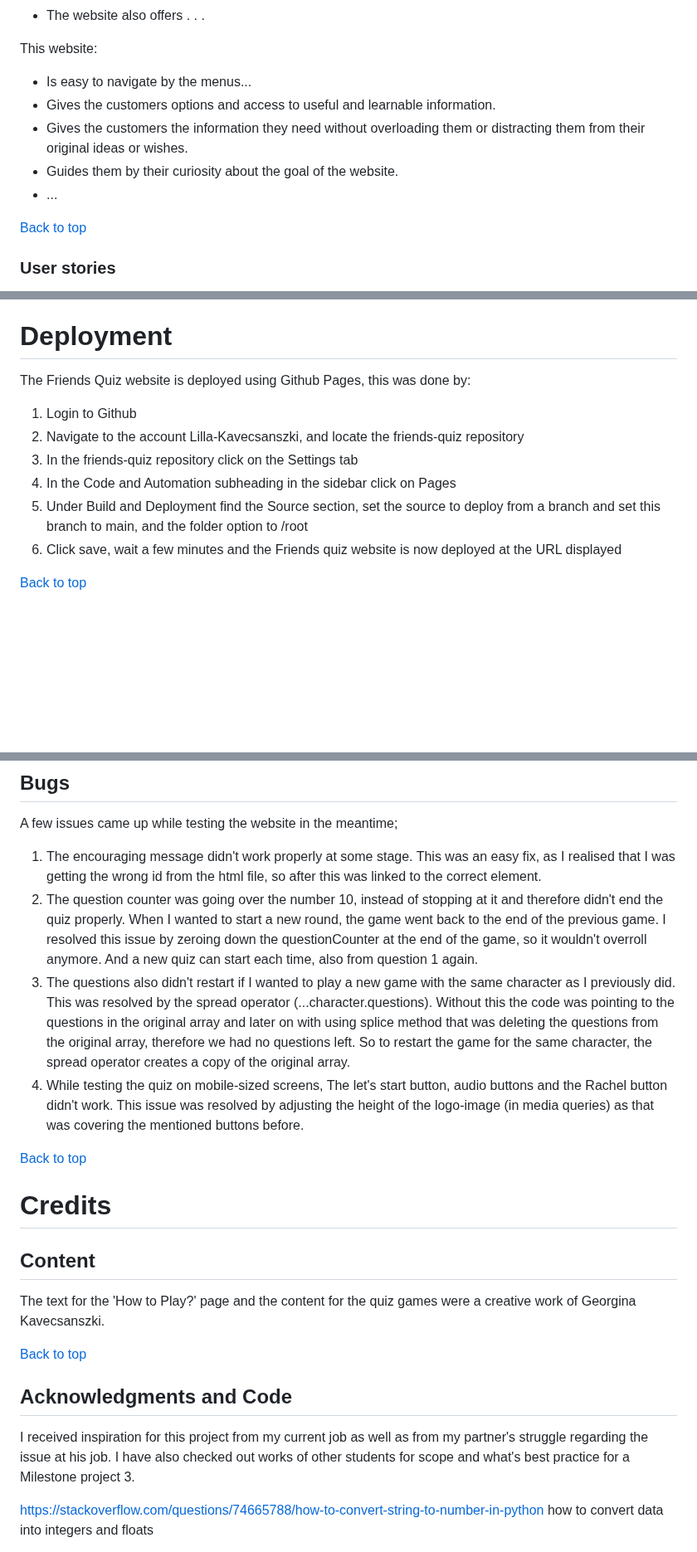
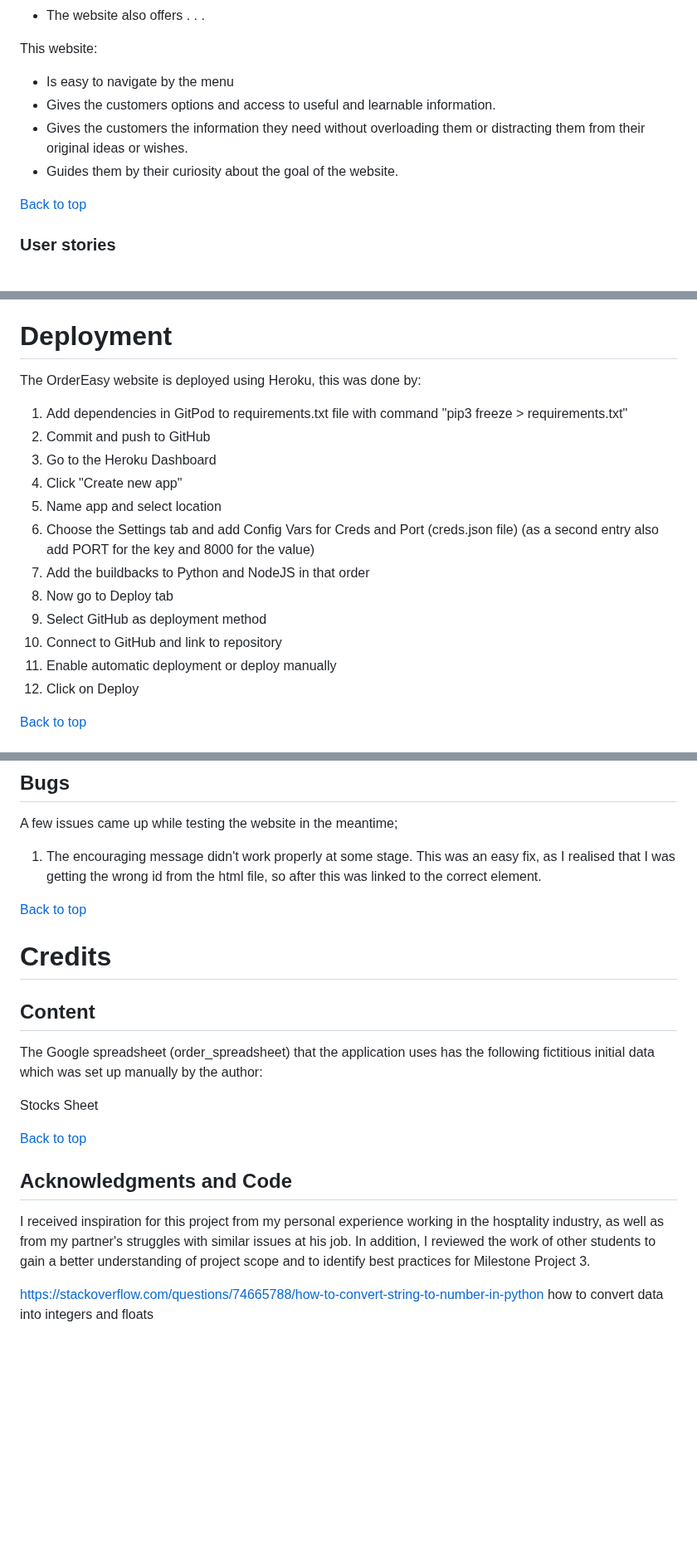
Before and after one commit to Lilla-Kavecsanszki/order-easy, a Markdown page: README.md, 3 parts joined by grey strips. Shown at 83% size. Rendered like a GitHub page; blank space fills up the shorter version.

```diff
--- a/README.md
+++ b/README.md
@@ -72,11 +76,11 @@ This website is the best way to help them achieve these goals because:
 .
 
 This website:
--	Is easy to navigate by the menus...
+-	Is easy to navigate by the menu
 -	Gives the customers options and access to useful and learnable information.
--	Gives the customers the information they need without overloading them or distracting them from their original ideas or wishes.
+-	Gives the customers the information they need without overloading them or distracting them from their original ideas or
+  wishes.
 -	Guides them by their curiosity about the goal of the website.
--	...
 
 
 [Back to top](https://github.com/Lilla-Kavecsanszki/order-easy#contents)
@@ -219,15 +216,21 @@ Under the instructions section, there is ...
 
 # Deployment
 
-The Friends Quiz website is deployed using Github Pages, this was done by:
+The OrderEasy website is deployed using Heroku, this was done by:
 
-1. Login to Github
-2.	Navigate to the account Lilla-Kavecsanszki, and locate the friends-quiz repository
-3.	In the friends-quiz repository click on the Settings tab
-4.	In the Code and Automation subheading in the sidebar click on Pages
-5.	Under Build and Deployment find the Source section, set the source to deploy from a branch and set this branch to
-    main, and the folder option to /root
-6.	Click save, wait a few minutes and the Friends quiz website is now deployed at the URL displayed
+1. Add dependencies in GitPod to requirements.txt file with command "pip3 freeze > requirements.txt"
+2. Commit and push to GitHub
+3. Go to the Heroku Dashboard
+4. Click "Create new app"
+5. Name app and select location
+6. Choose the Settings tab and add Config Vars for Creds and Port (creds.json file)
+   (as a second entry also add PORT for the key and 8000 for the value)
+7. Add the buildbacks to Python and NodeJS in that order
+8. Now go to Deploy tab
+9. Select GitHub as deployment method
+10. Connect to GitHub and link to repository
+11. Enable automatic deployment or deploy manually
+12. Click on Deploy
 
 [Back to top](https://github.com/Lilla-Kavecsanszki/order-easy#contents)
 
@@ -336,9 +339,7 @@ I asked friends and family to look at the site on their devices and browsers and
 A few issues came up while testing the website in the meantime;
 
 1. The encouraging message didn't work properly at some stage. This was an easy fix, as I realised that I was getting the wrong id from the html file, so after this was linked to the correct element.
-2. The question counter was going over the number 10, instead of stopping at it and therefore didn't end the quiz properly. When I wanted to start a new round, the game went back to the end of the previous game. I resolved this issue by zeroing down the questionCounter at the end of the game, so it wouldn't overroll anymore. And a new quiz can start each time, also from question 1 again.
-3. The questions also didn't restart if I wanted to play a new game with the same character as I previously did. This was resolved by the spread operator (...character.questions). Without this the code was pointing to the questions in the original array and later on with using splice method that was deleting the questions from the original array, therefore we had no questions left. So to restart the game for the same character, the spread operator creates a copy of the original array.
-4. While testing the quiz on mobile-sized screens, The let's start button, audio buttons and the Rachel button didn't work. This issue was resolved by adjusting the height of the logo-image (in media queries) as that was covering the mentioned buttons before.
+
 
 [Back to top](https://github.com/Lilla-Kavecsanszki/order-easy#contents)
 
@@ -347,7 +348,9 @@ A few issues came up while testing the website in the meantime;
 
 ## Content
 
-The text for the 'How to Play?' page and the content for the quiz games were a creative work of Georgina Kavecsanszki.
+The Google spreadsheet (order_spreadsheet) that the application uses has the following fictitious initial data which was set up manually by the author:
+
+Stocks Sheet
 
 
 [Back to top](https://github.com/Lilla-Kavecsanszki/order-easy#contents)
@@ -356,7 +359,7 @@ The text for the 'How to Play?' page and the content for the quiz games were a c
 
 ## Acknowledgments and Code
 
-I received inspiration for this project from my current job as well as from my partner's struggle regarding the issue at his job. I have also checked out works of other students for scope and what's best practice for a Milestone project 3.
+I received inspiration for this project from my personal experience working in the hosptality industry, as well as from my partner's struggles with similar issues at his job. In addition, I reviewed the work of other students to gain a better understanding of project scope and to identify best practices for Milestone Project 3.
 
  https://stackoverflow.com/questions/74665788/how-to-convert-string-to-number-in-python
  how to convert data into integers and floats
```
Also changed, not shown: other parts of README.md (+29 -32 lines).
